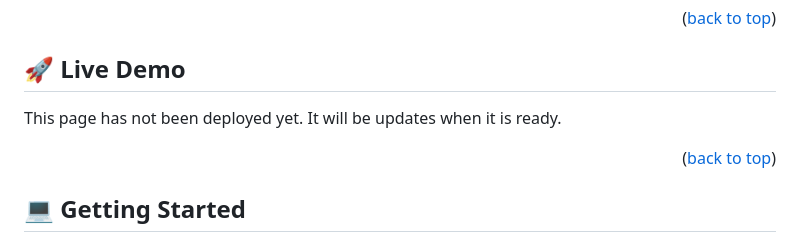
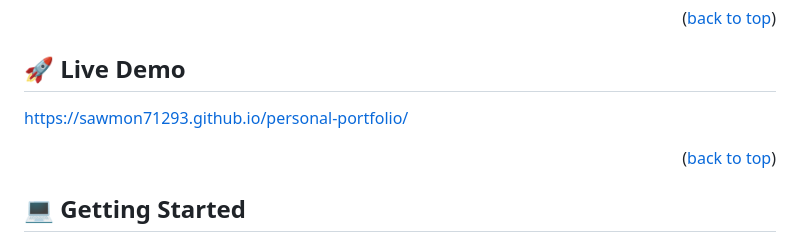
Before and after one commit to sawmon71293/Microverse-Portfolio, a Markdown page: README.md, the part around the change. Rendered like a GitHub page.

Commit message:
Update Readme with live link

```diff
--- a/README.md
+++ b/README.md
@@ -55,7 +55,7 @@ This is to showcase my abilities.
 
 ## 🚀 Live Demo <a name="live-demo" title="Coming Soon"></a>
 
-This page has not been deployed yet. It will be updates when it is ready.
+https://sawmon71293.github.io/personal-portfolio/
 
 <p align="right">(<a href="#readme-top">back to top</a>)</p>
 
```
